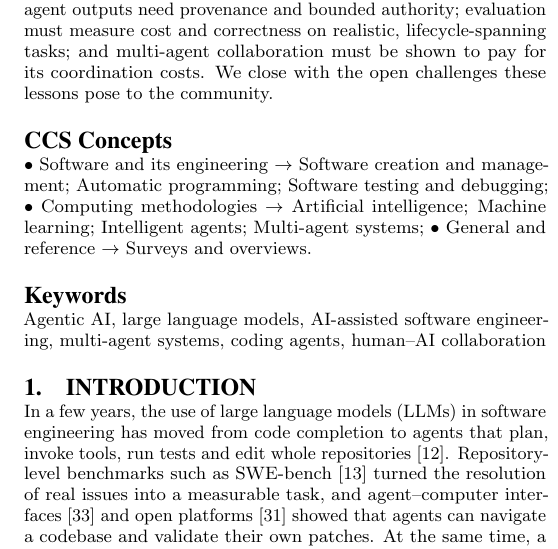
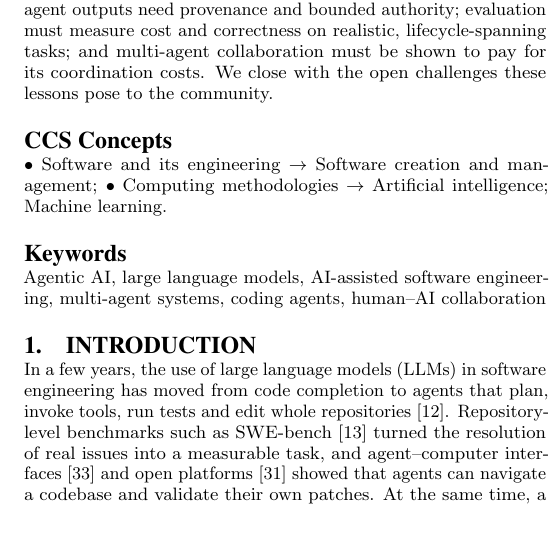
Before and after one commit to difatta/agenticdev2026-sen, a LaTeX paper (main.tex): part of one column of page 1 of 4, cut so that both start at the same text, the shorter picture padded with empty space. Compiled offline with pdfLaTeX.

Commit message:
Revert to the CCS concepts selected by the organisers
Co-Authored-By: Claude Opus 5.5 <noreply@anthropic.com>
Claude-Session: https://claude.ai/code/session_01MQAZP7VkME5d3CBonzeDrB

```diff
--- a/main.tex
+++ b/main.tex
@@ -66,12 +66,9 @@ Giuseppe Di Fatta\\
 %   \ccsdesc[500]{Computing methodologies~Artificial intelligence}
 %   \ccsdesc[500]{Computing methodologies~Machine learning}
 %   \ccsdesc[500]{Software and its engineering~Software creation and management}
-% Added: Automatic programming; Software testing and debugging (Software and its engineering);
-%   Intelligent agents; Multi-agent systems (Computing methodologies); Surveys and overviews (General and reference).
 \section*{CCS Concepts}
-$\bullet$~Software and its engineering $\rightarrow$ Software creation and management; Automatic programming; Software testing and debugging;
-$\bullet$~Computing methodologies $\rightarrow$ Artificial intelligence; Machine learning; Intelligent agents; Multi-agent systems;
-$\bullet$~General and reference $\rightarrow$ Surveys and overviews.
+$\bullet$~Software and its engineering $\rightarrow$ Software creation and management;
+$\bullet$~Computing methodologies $\rightarrow$ Artificial intelligence; Machine learning.
 
 \keywords{Agentic AI, large language models, AI-assisted software engineering, multi-agent systems, coding agents, human--AI collaboration}
 
```
